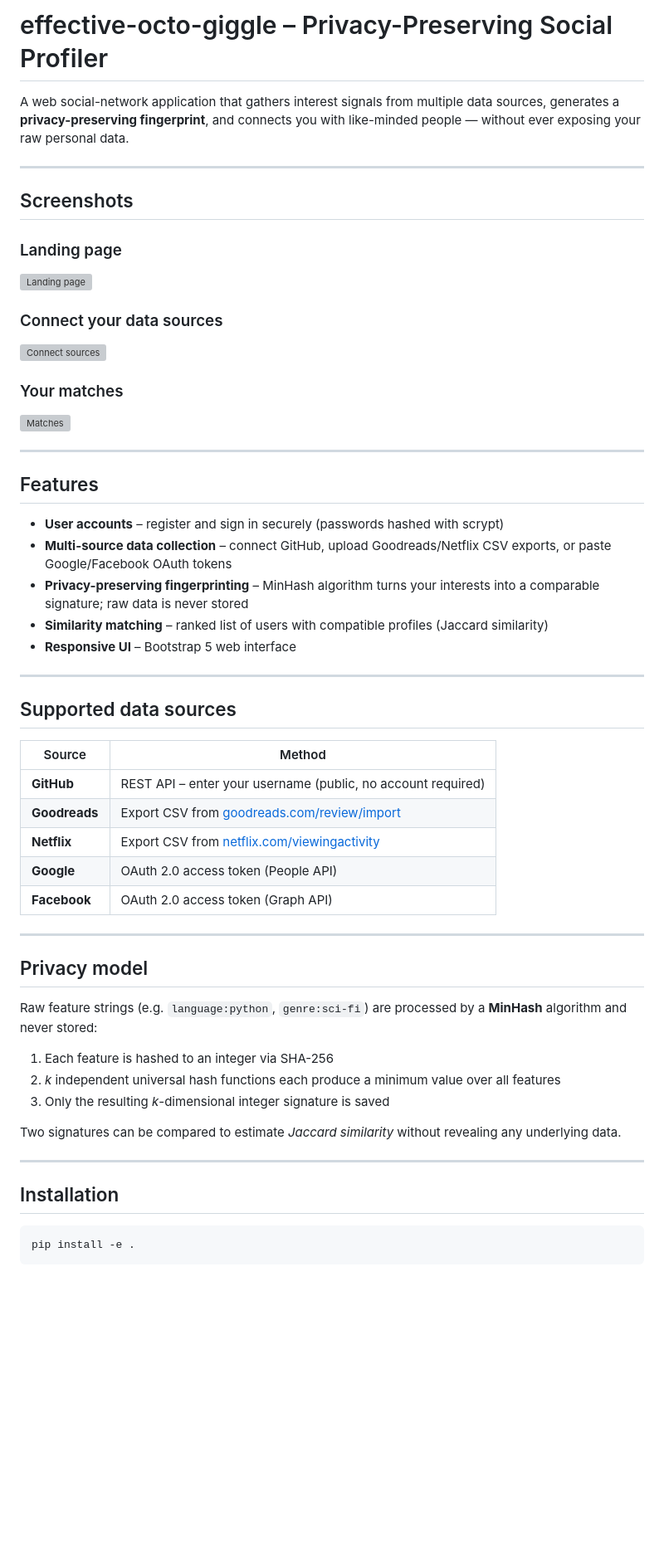
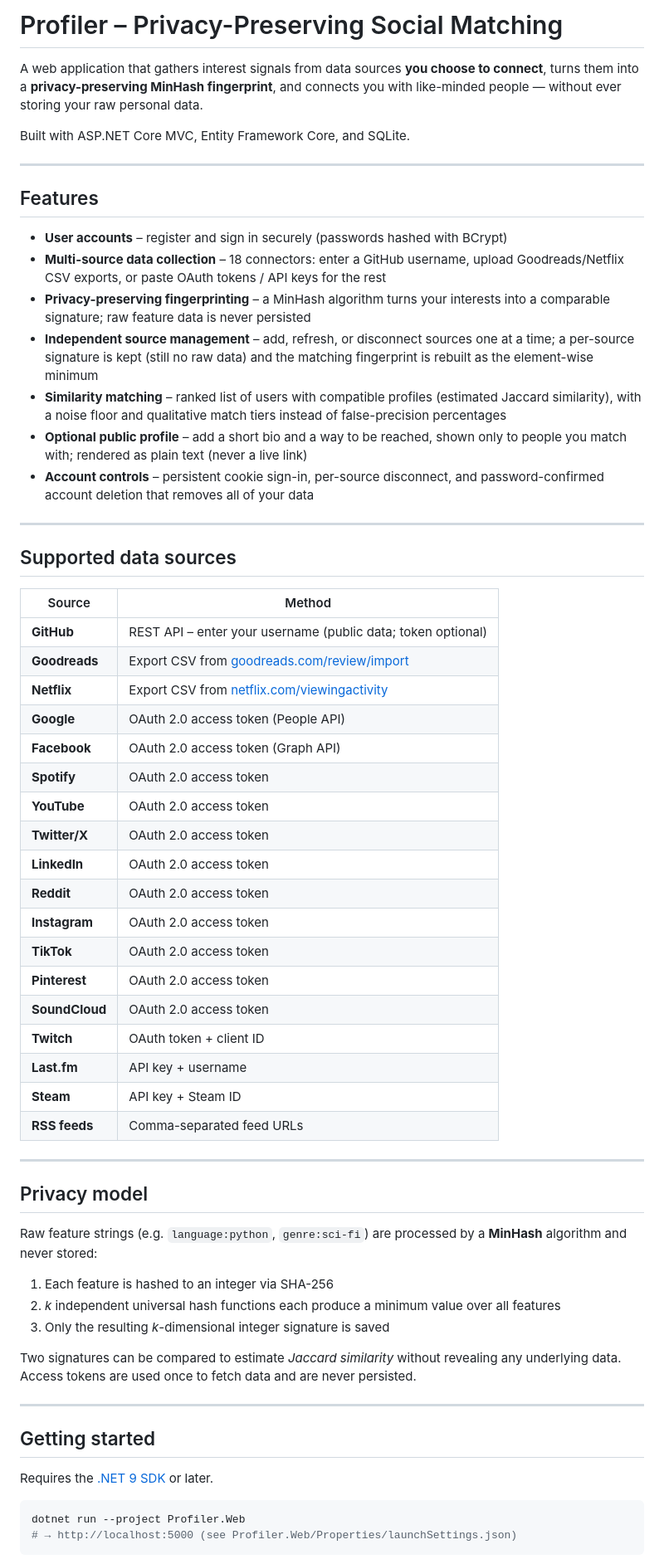
Before and after one commit to kashiashvili/effective-octo-giggle, a Markdown page: README.md, the part around one of its changes. Shown at 83% size. GitHub-like rendering; blank space fills up the shorter version; grey boxes are pictures that could not be loaded.

````diff
--- a/README.md
+++ b/README.md
@@ -1,63 +1,80 @@
-# effective-octo-giggle – Privacy-Preserving Social Profiler
+# Profiler – Privacy-Preserving Social Matching
 
-A web social-network application that gathers interest signals from multiple
-data sources, generates a **privacy-preserving fingerprint**, and connects you
-with like-minded people — without ever exposing your raw personal data.
+A web application that gathers interest signals from data sources **you choose to
+connect**, turns them into a **privacy-preserving MinHash fingerprint**, and
+connects you with like-minded people — without ever storing your raw personal
+data.
 
----
-
-## Screenshots
-
-### Landing page
-![Landing page](https://github.com/user-attachments/assets/9b9a610a-da26-4c78-919b-2b20adec0658)
-
-### Connect your data sources
-![Connect sources](https://github.com/user-attachments/assets/ff4383e8-d77a-4215-b04b-be66c547253e)
-
-### Your matches
-![Matches](https://github.com/user-attachments/assets/ce1926a9-b792-4df9-bb96-47948a164d44)
+Built with ASP.NET Core MVC, Entity Framework Core, and SQLite.
 
 ---
 
 ## Features
 
-- **User accounts** – register and sign in securely (passwords hashed with scrypt)
-- **Multi-source data collection** – connect GitHub, upload Goodreads/Netflix CSV exports, or paste Google/Facebook OAuth tokens
-- **Privacy-preserving fingerprinting** – MinHash algorithm turns your interests into a comparable signature; raw data is never stored
-- **Similarity matching** – ranked list of users with compatible profiles (Jaccard similarity)
-- **Responsive UI** – Bootstrap 5 web interface
+- **User accounts** – register and sign in securely (passwords hashed with BCrypt)
+- **Multi-source data collection** – 18 connectors: enter a GitHub username, upload
+  Goodreads/Netflix CSV exports, or paste OAuth tokens / API keys for the rest
+- **Privacy-preserving fingerprinting** – a MinHash algorithm turns your interests
+  into a comparable signature; raw feature data is never persisted
+- **Independent source management** – add, refresh, or disconnect sources one at a
+  time; a per-source signature is kept (still no raw data) and the matching
+  fingerprint is rebuilt as the element-wise minimum
+- **Similarity matching** – ranked list of users with compatible profiles
+  (estimated Jaccard similarity), with a noise floor and qualitative match tiers
+  instead of false-precision percentages
+- **Optional public profile** – add a short bio and a way to be reached, shown only
+  to people you match with; rendered as plain text (never a live link)
+- **Account controls** – persistent cookie sign-in, per-source disconnect, and
+  password-confirmed account deletion that removes all of your data
 
 ---
 
 ## Supported data sources
 
-| Source      | Method                                         |
-|-------------|------------------------------------------------|
-| **GitHub**  | REST API – enter your username (public, no account required) |
+| Source        | Method                                                                    |
+|---------------|---------------------------------------------------------------------------|
+| **GitHub**    | REST API – enter your username (public data; token optional)              |
 | **Goodreads** | Export CSV from [goodreads.com/review/import](https://www.goodreads.com/review/import) |
-| **Netflix** | Export CSV from [netflix.com/viewingactivity](https://www.netflix.com/viewingactivity) |
-| **Google**  | OAuth 2.0 access token (People API)            |
-| **Facebook**| OAuth 2.0 access token (Graph API)             |
+| **Netflix**   | Export CSV from [netflix.com/viewingactivity](https://www.netflix.com/viewingactivity) |
+| **Google**    | OAuth 2.0 access token (People API)                                       |
+| **Facebook**  | OAuth 2.0 access token (Graph API)                                        |
+| **Spotify**   | OAuth 2.0 access token                                                    |
+| **YouTube**   | OAuth 2.0 access token                                                    |
+| **Twitter/X** | OAuth 2.0 access token                                                    |
+| **LinkedIn**  | OAuth 2.0 access token                                                    |
+| **Reddit**    | OAuth 2.0 access token                                                    |
+| **Instagram** | OAuth 2.0 access token                                                    |
+| **TikTok**    | OAuth 2.0 access token                                                    |
+| **Pinterest** | OAuth 2.0 access token                                                    |
+| **SoundCloud**| OAuth 2.0 access token                                                    |
+| **Twitch**    | OAuth token + client ID                                                   |
+| **Last.fm**   | API key + username                                                        |
+| **Steam**     | API key + Steam ID                                                        |
+| **RSS feeds** | Comma-separated feed URLs                                                 |
 
 ---
 
 ## Privacy model
 
-Raw feature strings (e.g. `language:python`, `genre:sci-fi`) are processed by
-a **MinHash** algorithm and never stored:
+Raw feature strings (e.g. `language:python`, `genre:sci-fi`) are processed by a
+**MinHash** algorithm and never stored:
 
 1. Each feature is hashed to an integer via SHA-256
 2. *k* independent universal hash functions each produce a minimum value over all features
 3. Only the resulting *k*-dimensional integer signature is saved
 
 Two signatures can be compared to estimate *Jaccard similarity* without
-revealing any underlying data.
+revealing any underlying data. Access tokens are used once to fetch data and
+are never persisted.
 
 ---
 
-## Installation
+## Getting started
+
+Requires the [.NET 9 SDK](https://dotnet.microsoft.com/download/dotnet/9.0) or later.
 
 ```bash
-pip install -e .
+dotnet run --project Profiler.Web
+# → http://localhost:5000 (see Profiler.Web/Properties/launchSettings.json)
 ```
 
````
Also changed, not shown: other parts of README.md (+44 -43 lines), PRODUCT_LOG.md (added, +363 -0 lines).
